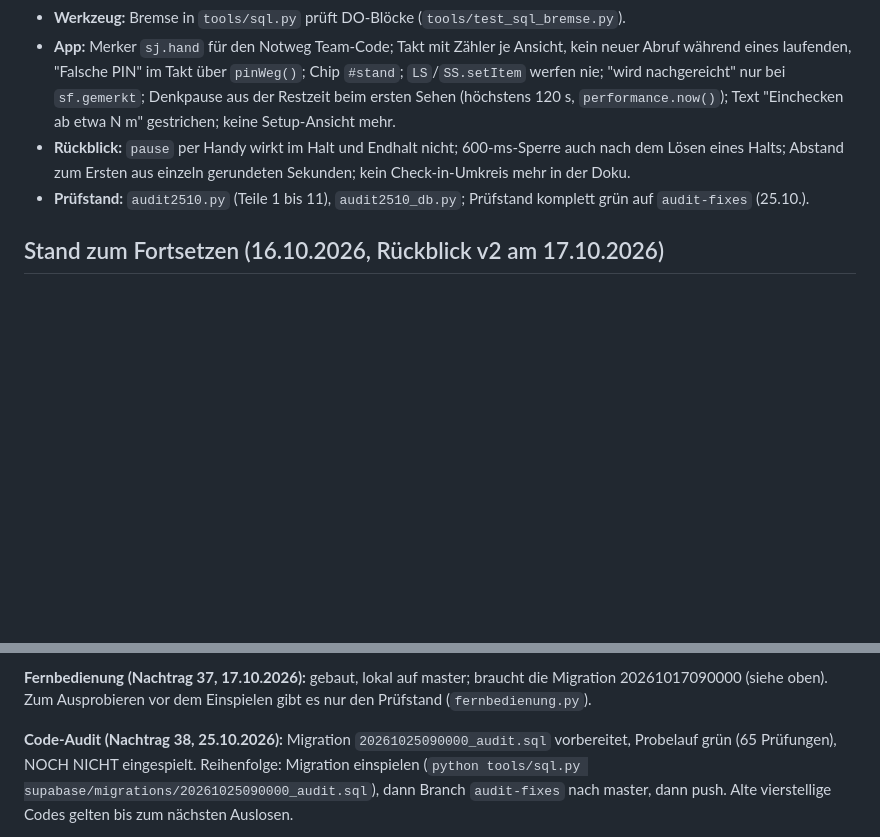
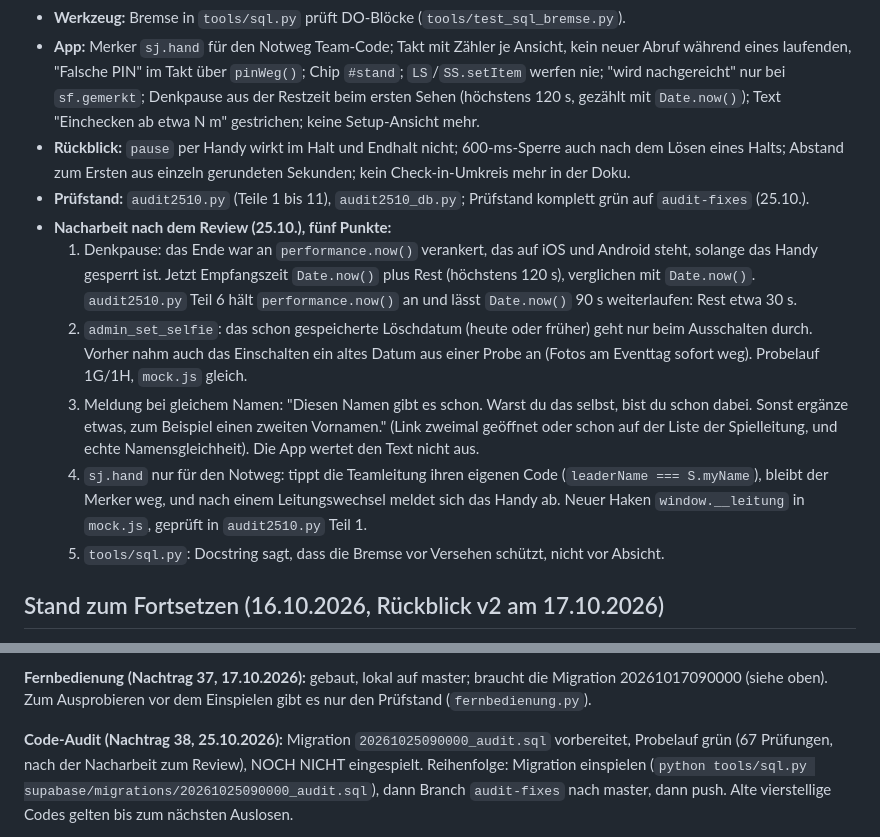
Before and after one commit to 7DEEda/Stadtjagt, a Markdown page: HANDOFF.md, 2 parts joined by grey strips. GitHub-like rendering; blank space fills up the shorter version.

```diff
--- a/HANDOFF.md
+++ b/HANDOFF.md
@@ -2138,11 +2138,25 @@ Einzelheiten in SPIEL.md §2, §5, §7, §8, §9, §11, §15 bis §17.
 - **App:** Merker `sj.hand` für den Notweg Team-Code; Takt mit Zähler je Ansicht, kein neuer Abruf während
   eines laufenden, "Falsche PIN" im Takt über `pinWeg()`; Chip `#stand`; `LS`/`SS.setItem` werfen nie;
   "wird nachgereicht" nur bei `sf.gemerkt`; Denkpause aus der Restzeit beim ersten Sehen (höchstens 120 s,
-  `performance.now()`); Text "Einchecken ab etwa N m" gestrichen; keine Setup-Ansicht mehr.
+  gezählt mit `Date.now()`); Text "Einchecken ab etwa N m" gestrichen; keine Setup-Ansicht mehr.
 - **Rückblick:** `pause` per Handy wirkt im Halt und Endhalt nicht; 600-ms-Sperre auch nach dem Lösen eines
   Halts; Abstand zum Ersten aus einzeln gerundeten Sekunden; kein Check-in-Umkreis mehr in der Doku.
 - **Prüfstand:** `audit2510.py` (Teile 1 bis 11), `audit2510_db.py`; Prüfstand komplett grün auf
   `audit-fixes` (25.10.).
+- **Nacharbeit nach dem Review (25.10.), fünf Punkte:**
+  1. Denkpause: das Ende war an `performance.now()` verankert, das auf iOS und Android steht, solange das Handy
+     gesperrt ist. Jetzt Empfangszeit `Date.now()` plus Rest (höchstens 120 s), verglichen mit `Date.now()`.
+     `audit2510.py` Teil 6 hält `performance.now()` an und lässt `Date.now()` 90 s weiterlaufen: Rest etwa 30 s.
+  2. `admin_set_selfie`: das schon gespeicherte Löschdatum (heute oder früher) geht nur beim Ausschalten durch.
+     Vorher nahm auch das Einschalten ein altes Datum aus einer Probe an (Fotos am Eventtag sofort weg).
+     Probelauf 1G/1H, `mock.js` gleich.
+  3. Meldung bei gleichem Namen: "Diesen Namen gibt es schon. Warst du das selbst, bist du schon dabei. Sonst
+     ergänze etwas, zum Beispiel einen zweiten Vornamen." (Link zweimal geöffnet oder schon auf der Liste der
+     Spielleitung, und echte Namensgleichheit). Die App wertet den Text nicht aus.
+  4. `sj.hand` nur für den Notweg: tippt die Teamleitung ihren eigenen Code (`leaderName === S.myName`), bleibt
+     der Merker weg, und nach einem Leitungswechsel meldet sich das Handy ab. Neuer Haken `window.__leitung` in
+     `mock.js`, geprüft in `audit2510.py` Teil 1.
+  5. `tools/sql.py`: Docstring sagt, dass die Bremse vor Versehen schützt, nicht vor Absicht.
 
 ## Stand zum Fortsetzen (16.10.2026, Rückblick v2 am 17.10.2026)
 
@@ -2169,7 +2183,7 @@ die Migration 20261017090000 (siehe oben). Zum Ausprobieren vor dem Einspielen
 gibt es nur den Prüfstand (`fernbedienung.py`).
 
 **Code-Audit (Nachtrag 38, 25.10.2026):** Migration `20261025090000_audit.sql` vorbereitet,
-Probelauf grün (65 Prüfungen), NOCH NICHT eingespielt. Reihenfolge: Migration einspielen
+Probelauf grün (67 Prüfungen, nach der Nacharbeit zum Review), NOCH NICHT eingespielt. Reihenfolge: Migration einspielen
 (`python tools/sql.py supabase/migrations/20261025090000_audit.sql`), dann Branch `audit-fixes` nach
 master, dann push. Alte vierstellige Codes gelten
 bis zum nächsten Auslosen.
```
Also changed, not shown: SPIEL.md (+13 -5 lines).
